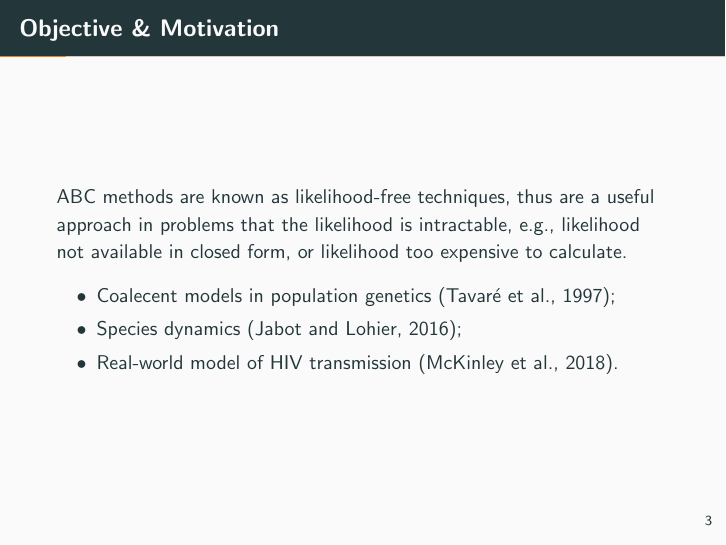
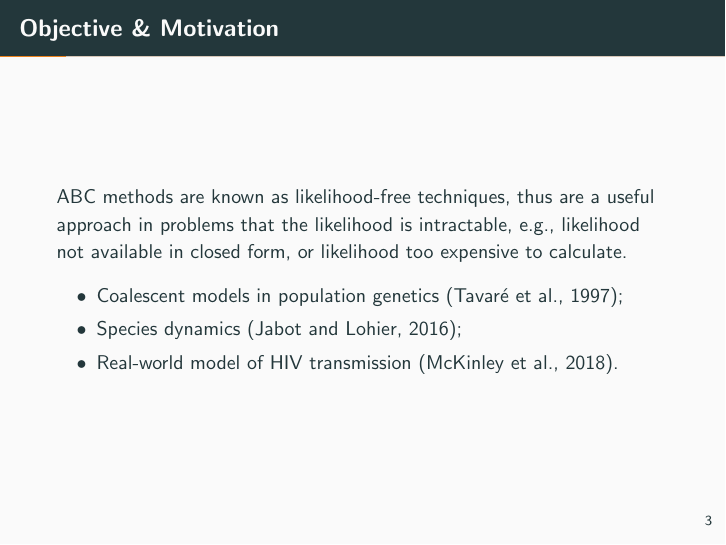
Before and after one commit to davibarreira/Computational_Statistics, LaTeX slides (PaperReplication_ABC/ABC_Presentation.tex): page 4 of 34. Compiled offline with pdfLaTeX.

Commit message:
Ajustes de escrita

```diff
--- a/PaperReplication_ABC/ABC_Presentation.tex
+++ b/PaperReplication_ABC/ABC_Presentation.tex
@@ -57,7 +57,7 @@
   a useful approach in problems that the likelihood is intractable, e.g., likelihood not available in
   closed form, or likelihood too expensive to calculate.
   \begin{itemize}
-    \item Coalecent models in population genetics \citep{Tavare505};
+    \item Coalescent models in population genetics \citep{Tavare505};
     \item Species dynamics \citep{Jabot2016};
     \item Real-world model of HIV transmission \citep{McKinley2018}.
   \end{itemize}
```
Also changed, not shown: PaperReplication_ABC/ABC_Presentation.pdf, 4 other files.
